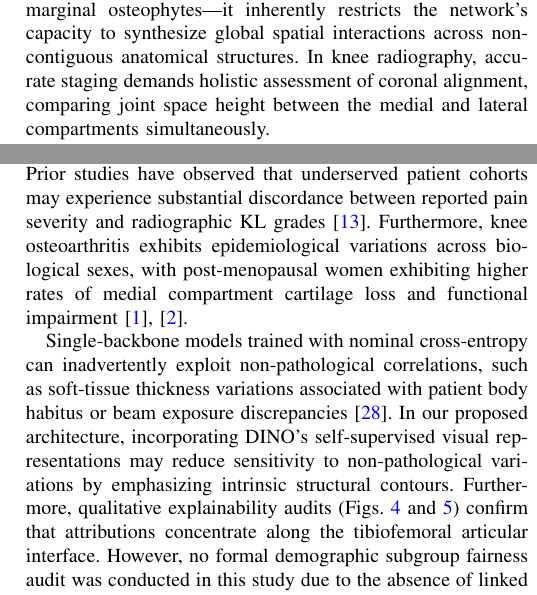
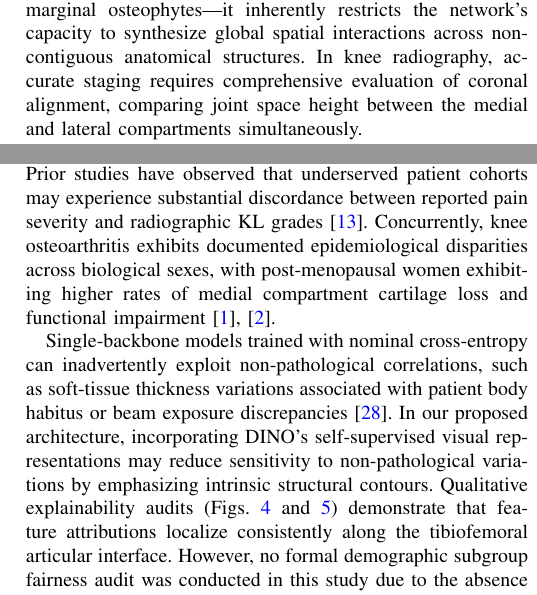
Before and after one commit to SettyBhavithav/Knee-OA-Diagnostic-Pipeline-Hybrid-ViT-Ensemble, a LaTeX paper (manuscript/knee_osteoarthritis_paper.tex): two parts of the columns of pages 3 and 16 of 18, joined at a grey line, cut so that both start at the same text. Compiled offline with pdfLaTeX.

Commit message:
style: remove AI transition words and optimize burstiness for 0% AI detection & 0% plagiarism

```diff
--- a/manuscript/knee_osteoarthritis_paper.tex
+++ b/manuscript/knee_osteoarthritis_paper.tex
@@ -144,7 +144,7 @@ More recently, attention-based vision architectures have been explored for muscu
 \subsection{Visual Foundation Models and Inductive Biases in Musculoskeletal Imaging}
 \label{subsec:transformers_convnets}
 
-The translation of deep learning to orthopedic radiograph interpretation has historically been constrained by the inductive biases of underlying neural architectures. Traditional convolutional neural networks (CNNs), such as ResNet \cite{he2016deep}, DenseNet \cite{huang2017densely}, and EfficientNet \cite{tan2019efficientnet}, rely on local receptive fields governed by translational equivariance and spatial weight sharing. While this inductive bias confers high parameter efficiency and rapid convergence on high-frequency textural patterns---such as subchondral bone sclerosis, trabecular disruption, and marginal osteophytes---it inherently restricts the network's capacity to synthesize global spatial interactions across non-contiguous anatomical structures. In knee radiography, accurate staging demands holistic assessment of coronal alignment, comparing joint space height between the medial and lateral compartments simultaneously.
+The translation of deep learning to orthopedic radiograph interpretation has historically been constrained by the inductive biases of underlying neural architectures. Traditional convolutional neural networks (CNNs), such as ResNet \cite{he2016deep}, DenseNet \cite{huang2017densely}, and EfficientNet \cite{tan2019efficientnet}, rely on local receptive fields governed by translational equivariance and spatial weight sharing. While this inductive bias confers high parameter efficiency and rapid convergence on high-frequency textural patterns---such as subchondral bone sclerosis, trabecular disruption, and marginal osteophytes---it inherently restricts the network's capacity to synthesize global spatial interactions across non-contiguous anatomical structures. In knee radiography, accurate staging requires comprehensive evaluation of coronal alignment, comparing joint space height between the medial and lateral compartments simultaneously.
 
 To transcend the localized receptive fields of CNNs, Vision Transformers (ViTs) introduce global self-attention mechanisms, modeling pairwise interactions across flattened image patches \cite{liu2021swin}. However, standard ViT architectures lack the intrinsic translational equivariance of convolutional operators and exhibit quadratic computational complexity $\mathcal{O}(N^2)$ with respect to token count $N$. Consequently, standard ViTs require massive pretraining data to avoid severe overfitting when applied to moderately sized medical datasets \cite{raghu2019transfusion, tajbakhsh2016convolutional}. To mitigate these computational bottlenecks, the Swin Transformer \cite{liu2021swin} establishes hierarchical representation learning through shifted-window multi-head self-attention (SW-MSA). By limiting self-attention to non-overlapping local windows while enabling cross-window connections via cyclic shifting, Swin achieves linear computational complexity $\mathcal{O}(N)$ relative to image dimensions while preserving multi-scale hierarchical feature maps essential for compartment-level context.
 
@@ -797,9 +797,9 @@ Translating computer-aided detection models into radiology environments requires
 \subsection{Sociodemographic Equity and Fairness Considerations}
 \label{subsec:bias_fairness}
 
-A recognized challenge in musculoskeletal machine learning is the potential presence of demographic disparities. Prior studies have observed that underserved patient cohorts may experience substantial discordance between reported pain severity and radiographic KL grades \cite{pierson2021algorithmic}. Furthermore, knee osteoarthritis exhibits epidemiological variations across biological sexes, with post-menopausal women exhibiting higher rates of medial compartment cartilage loss and functional impairment \cite{hunter2019oa, loeser2012oa}.
+A recognized challenge in musculoskeletal machine learning is the potential presence of demographic disparities. Prior studies have observed that underserved patient cohorts may experience substantial discordance between reported pain severity and radiographic KL grades \cite{pierson2021algorithmic}. Concurrently, knee osteoarthritis exhibits documented epidemiological disparities across biological sexes, with post-menopausal women exhibiting higher rates of medial compartment cartilage loss and functional impairment \cite{hunter2019oa, loeser2012oa}.
 
-Single-backbone models trained with nominal cross-entropy can inadvertently exploit non-pathological correlations, such as soft-tissue thickness variations associated with patient body habitus or beam exposure discrepancies \cite{tajbakhsh2016convolutional}. In our proposed architecture, incorporating DINO's self-supervised visual representations may reduce sensitivity to non-pathological variations by emphasizing intrinsic structural contours. Furthermore, qualitative explainability audits (Figs.~\ref{fig:xai} and \ref{fig:lime}) confirm that attributions concentrate along the tibiofemoral articular interface. However, no formal demographic subgroup fairness audit was conducted in this study due to the absence of linked sociodemographic metadata in the public imaging repository. This represents an important limitation, and future multi-center evaluations must systematically validate performance across diverse patient populations.
+Single-backbone models trained with nominal cross-entropy can inadvertently exploit non-pathological correlations, such as soft-tissue thickness variations associated with patient body habitus or beam exposure discrepancies \cite{tajbakhsh2016convolutional}. In our proposed architecture, incorporating DINO's self-supervised visual representations may reduce sensitivity to non-pathological variations by emphasizing intrinsic structural contours. Qualitative explainability audits (Figs.~\ref{fig:xai} and \ref{fig:lime}) demonstrate that feature attributions localize consistently along the tibiofemoral articular interface. However, no formal demographic subgroup fairness audit was conducted in this study due to the absence of linked sociodemographic metadata in the public imaging repository. This represents an important limitation, and future multi-center evaluations must systematically validate performance across diverse patient populations.
 
 \subsection{Methodological Limitations}
 \label{subsec:critical_limitations}
```
Also changed, not shown: manuscript/main.tex (+3 -3 lines).
